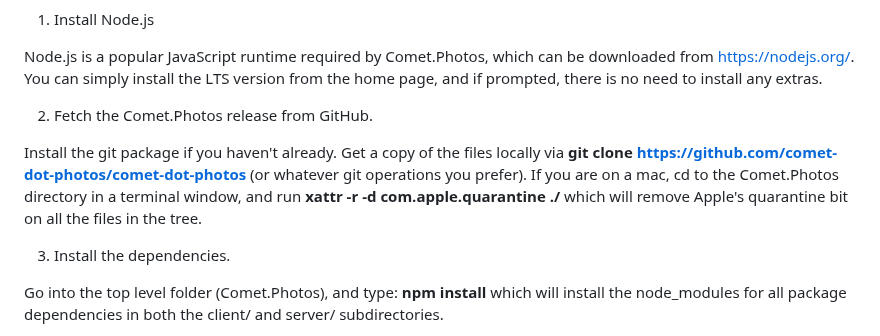
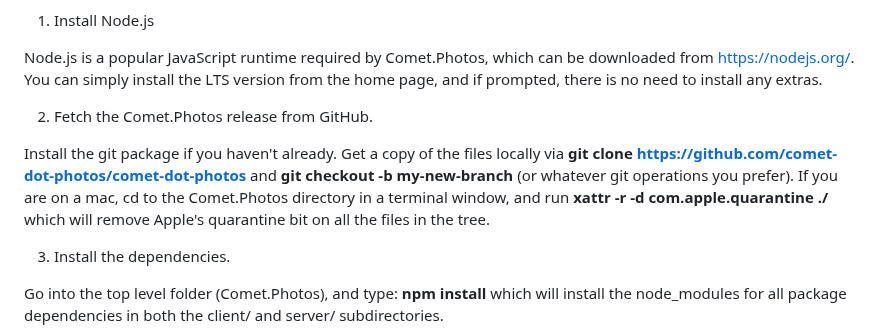
Before and after one commit to comet-dot-photos/comet-dot-photos, a Markdown page: README.md, the part around one of its changes. Rendered like a GitHub page.

```diff
--- a/README.md
+++ b/README.md
@@ -54,7 +54,7 @@ Node.js is a popular JavaScript runtime required by Comet.Photos, which can be d
 
 2. Fetch the Comet.Photos release from GitHub.
 
-Install the git package if you haven't already. Get a copy of the files locally via **git clone https://github.com/comet-dot-photos/comet-dot-photos** (or whatever git operations you prefer). If you are on a mac, cd to the Comet.Photos directory in a terminal window, and run **xattr -r -d com.apple.quarantine ./** which will remove Apple's quarantine bit on all the files in the tree.
+Install the git package if you haven't already. Get a copy of the files locally via **git clone https://github.com/comet-dot-photos/comet-dot-photos** and **git checkout -b my-new-branch** (or whatever git operations you prefer). If you are on a mac, cd to the Comet.Photos directory in a terminal window, and run **xattr -r -d com.apple.quarantine ./** which will remove Apple's quarantine bit on all the files in the tree.
 
 3. Install the dependencies.
 
```
Also changed, not shown: other parts of README.md (+1 -1 lines).
